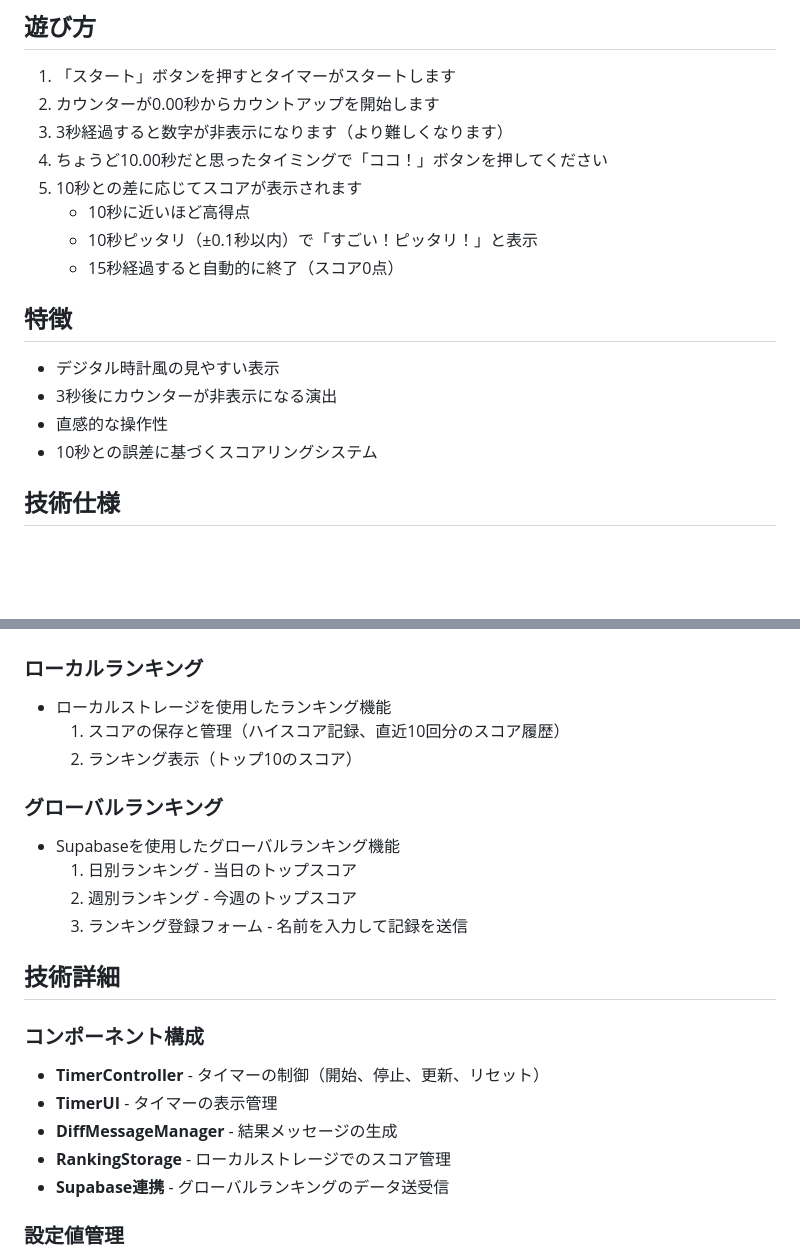
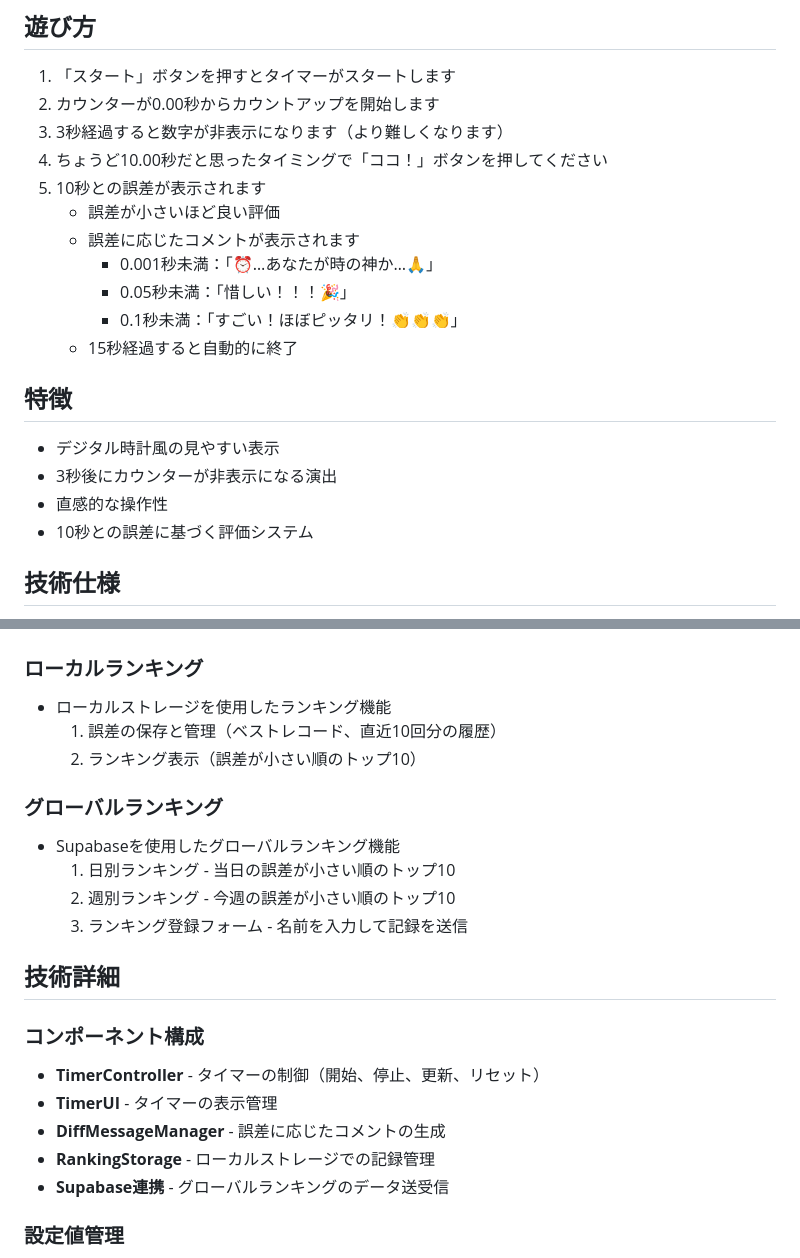
Before and after one commit to Garyuten/ten-count, a Markdown page: README.md, 2 parts joined by grey strips. GitHub-like rendering; blank space fills up the shorter version.

Commit message:
READMEを修正: スコアから誤差（diff）ベースの評価システムに記述を変更

```diff
--- a/README.md
+++ b/README.md
@@ -8,17 +8,20 @@
 2. カウンターが0.00秒からカウントアップを開始します
 3. 3秒経過すると数字が非表示になります（より難しくなります）
 4. ちょうど10.00秒だと思ったタイミングで「ココ！」ボタンを押してください
-5. 10秒との差に応じてスコアが表示されます
-   - 10秒に近いほど高得点
-   - 10秒ピッタリ（±0.1秒以内）で「すごい！ピッタリ！」と表示
-   - 15秒経過すると自動的に終了（スコア0点）
+5. 10秒との誤差が表示されます
+   - 誤差が小さいほど良い評価
+   - 誤差に応じたコメントが表示されます
+     - 0.001秒未満：「⏰️…あなたが時の神か…🙏」
+     - 0.05秒未満：「惜しい！！！🎉」
+     - 0.1秒未満：「すごい！ほぼピッタリ！👏👏👏」
+   - 15秒経過すると自動的に終了
 
 ## 特徴
 
 - デジタル時計風の見やすい表示
 - 3秒後にカウンターが非表示になる演出
 - 直感的な操作性
-- 10秒との誤差に基づくスコアリングシステム
+- 10秒との誤差に基づく評価システム
 
 ## 技術仕様
 
@@ -66,14 +69,14 @@ ten-count/
 ### ローカルランキング
 
 - ローカルストレージを使用したランキング機能
-  1. スコアの保存と管理（ハイスコア記録、直近10回分のスコア履歴）
-  2. ランキング表示（トップ10のスコア）
+  1. 誤差の保存と管理（ベストレコード、直近10回分の履歴）
+  2. ランキング表示（誤差が小さい順のトップ10）
 
 ### グローバルランキング
 
 - Supabaseを使用したグローバルランキング機能
-  1. 日別ランキング - 当日のトップスコア
-  2. 週別ランキング - 今週のトップスコア
+  1. 日別ランキング - 当日の誤差が小さい順のトップ10
+  2. 週別ランキング - 今週の誤差が小さい順のトップ10
   3. ランキング登録フォーム - 名前を入力して記録を送信
 
 ## 技術詳細
@@ -82,8 +85,8 @@ ten-count/
 
 - **TimerController** - タイマーの制御（開始、停止、更新、リセット）
 - **TimerUI** - タイマーの表示管理
-- **DiffMessageManager** - 結果メッセージの生成
-- **RankingStorage** - ローカルストレージでのスコア管理
+- **DiffMessageManager** - 誤差に応じたコメントの生成
+- **RankingStorage** - ローカルストレージでの記録管理
 - **Supabase連携** - グローバルランキングのデータ送受信
 
 ### 設定値管理
```
